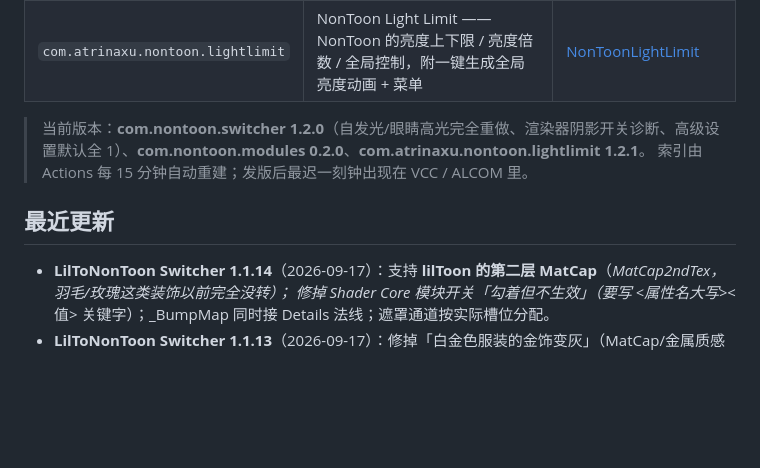
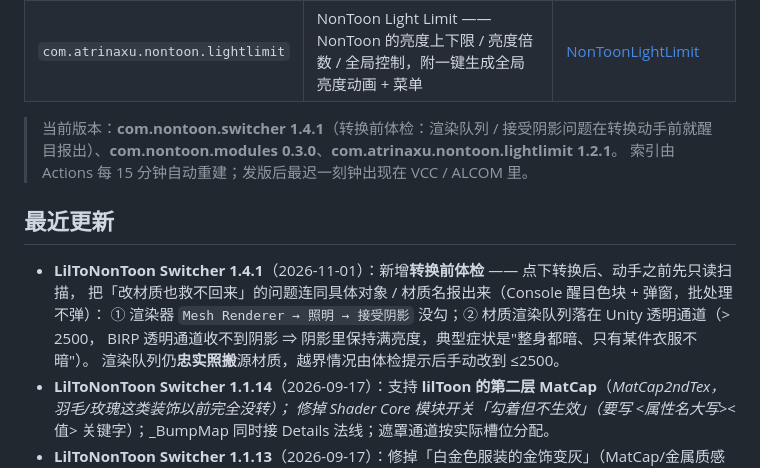
Before and after one commit to njsgdd10086/vpm-listing, a Markdown page: README.md, the part around one of its changes. GitHub-like rendering; blank space fills up the shorter version.

Commit message:
docs: 收录 LilToNonToon Switcher 1.4.1（转换前体检）

```diff
--- a/README.md
+++ b/README.md
@@ -13,12 +13,17 @@ https://njsgdd10086.github.io/vpm-listing/index.json
 | `com.nontoon.switcher` | LilToNonToon Switcher —— 右键把 lilToon 材质一键转成 NonToon，并生成一键切换开关 | [LilToNonToonSwitcher](https://github.com/njsgdd10086/LilToNonToonSwitcher) |
 | `com.atrinaxu.nontoon.lightlimit` | NonToon Light Limit —— NonToon 的亮度上下限 / 亮度倍数 / 全局控制，附一键生成全局亮度动画 + 菜单 | [NonToonLightLimit](https://github.com/njsgdd10086/NonToonLightLimit) |
 
-> 当前版本：**com.nontoon.switcher 1.2.0**（自发光/眼睛高光完全重做、渲染器阴影开关诊断、高级设置默认全 1）、**com.nontoon.modules 0.2.0**、**com.atrinaxu.nontoon.lightlimit 1.2.1**。
+> 当前版本：**com.nontoon.switcher 1.4.1**（转换前体检：渲染队列 / 接受阴影问题在转换动手前就醒目报出）、**com.nontoon.modules 0.3.0**、**com.atrinaxu.nontoon.lightlimit 1.2.1**。
 > 索引由 Actions 每 15 分钟自动重建；发版后最迟一刻钟出现在 VCC / ALCOM 里。
 
 
 ## 最近更新
 
+- **LilToNonToon Switcher 1.4.1**（2026-11-01）：新增**转换前体检** —— 点下转换后、动手之前先只读扫描，
+  把「改材质也救不回来」的问题连同具体对象 / 材质名报出来（Console 醒目色块 + 弹窗，批处理不弹）：
+  ① 渲染器 `Mesh Renderer → 照明 → 接受阴影` 没勾；② 材质渲染队列落在 Unity 透明通道（> 2500，
+  BIRP 透明通道收不到阴影 ⇒ 阴影里保持满亮度，典型症状是"整身都暗、只有某件衣服不暗"）。
+  渲染队列仍**忠实照搬**源材质，越界情况由体检提示后手动改到 ≤2500。
 - **LilToNonToon Switcher 1.1.14**（2026-09-17）：支持 **lilToon 的第二层 MatCap**（_MatCap2ndTex，羽毛/玫瑰这类装饰以前完全没转）；
   修掉 Shader Core 模块开关「勾着但不生效」（要写 <属性名大写>_<值> 关键字）；_BumpMap 同时接 Details 法线；遮罩通道按实际槽位分配。
 - **LilToNonToon Switcher 1.1.13**（2026-09-17）：修掉「白金色服装的金饰变灰」（MatCap/金属质感整片失效）—— Shader Core 的模块开关要写**关键字**（不只是 _Enable）、lilToon 的 MatCap 混合模式 0 是 **Normal**（我们错当成 Multiply）、遮罩通道要跟实际使用的槽位一致。
```
Also changed, not shown: other parts of README.md (+1 -1 lines).
